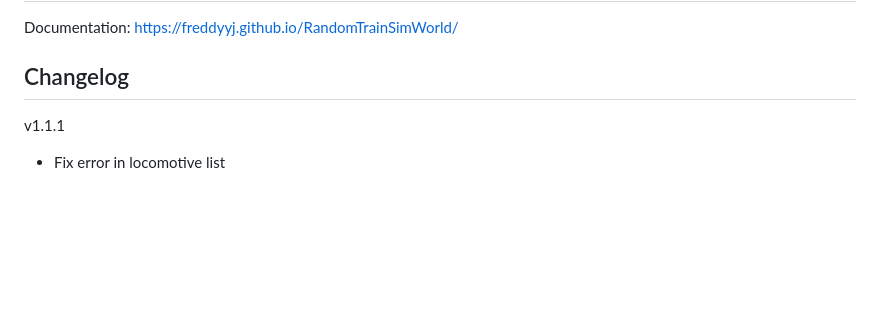
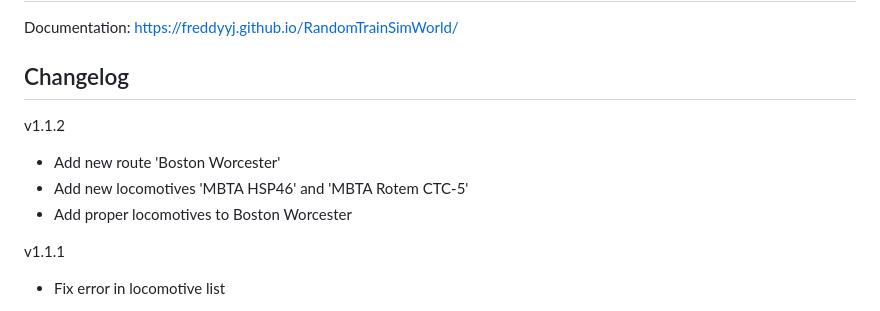
Before and after one commit to FreddyYJ/RandomTrainSimWorld, a Markdown page: README.md, the part around the change. Rendered like a GitHub page; blank space fills up the shorter version.

```diff
--- a/README.md
+++ b/README.md
@@ -29,6 +29,11 @@ An installer will be stored in `build/jpackage`.
 Documentation: https://freddyyj.github.io/RandomTrainSimWorld/
 
 ## Changelog
+v1.1.2
+* Add new route 'Boston Worcester'
+* Add new locomotives 'MBTA HSP46' and 'MBTA Rotem CTC-5'
+* Add proper locomotives to Boston Worcester
+
 v1.1.1
 * Fix error in locomotive list
 
```
